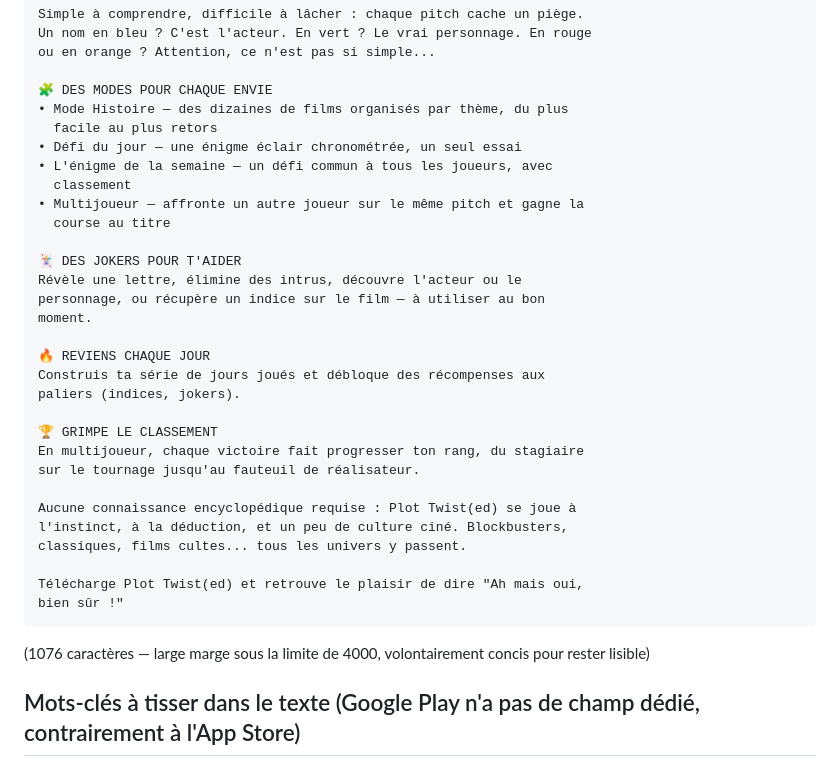
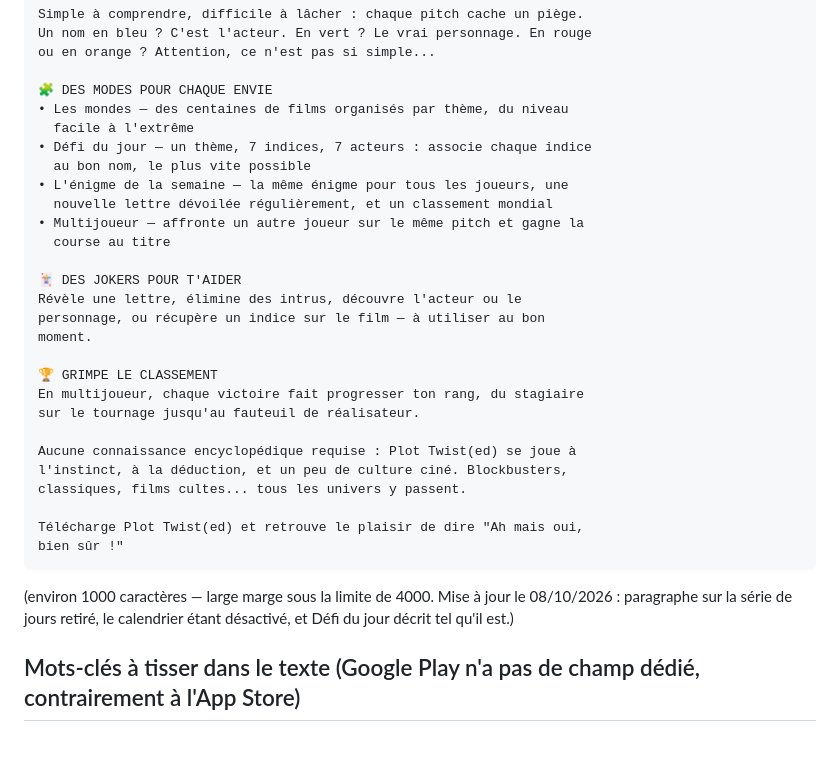
Before and after one commit to lnaappgame/plottwisted, a Markdown page: docs/fiche-store.md, the part around the change. Drawn GitHub-style.

````diff
--- a/docs/fiche-store.md
+++ b/docs/fiche-store.md
@@ -34,11 +34,12 @@ Un nom en bleu ? C'est l'acteur. En vert ? Le vrai personnage. En rouge
 ou en orange ? Attention, ce n'est pas si simple...
 
 🧩 DES MODES POUR CHAQUE ENVIE
-• Mode Histoire — des dizaines de films organisés par thème, du plus
-  facile au plus retors
-• Défi du jour — une énigme éclair chronométrée, un seul essai
-• L'énigme de la semaine — un défi commun à tous les joueurs, avec
-  classement
+• Les mondes — des centaines de films organisés par thème, du niveau
+  facile à l'extrême
+• Défi du jour — un thème, 7 indices, 7 acteurs : associe chaque indice
+  au bon nom, le plus vite possible
+• L'énigme de la semaine — la même énigme pour tous les joueurs, une
+  nouvelle lettre dévoilée régulièrement, et un classement mondial
 • Multijoueur — affronte un autre joueur sur le même pitch et gagne la
   course au titre
 
@@ -46,10 +47,6 @@ ou en orange ? Attention, ce n'est pas si simple...
 Révèle une lettre, élimine des intrus, découvre l'acteur ou le
 personnage, ou récupère un indice sur le film — à utiliser au bon
 moment.
-
-🔥 REVIENS CHAQUE JOUR
-Construis ta série de jours joués et débloque des récompenses aux
-paliers (indices, jokers).
 
 🏆 GRIMPE LE CLASSEMENT
 En multijoueur, chaque victoire fait progresser ton rang, du stagiaire
@@ -63,7 +60,7 @@ Télécharge Plot Twist(ed) et retrouve le plaisir de dire "Ah mais oui,
 bien sûr !"
 ```
 
-(1076 caractères — large marge sous la limite de 4000, volontairement concis pour rester lisible)
+(environ 1000 caractères — large marge sous la limite de 4000. Mise à jour le 08/10/2026 : paragraphe sur la série de jours retiré, le calendrier étant désactivé, et Défi du jour décrit tel qu'il est.)
 
 ## Mots-clés à tisser dans le texte (Google Play n'a pas de champ dédié, contrairement à l'App Store)
 
````
Also changed, not shown: docs/fiche-app-store.md (added, +132 -0 lines).
